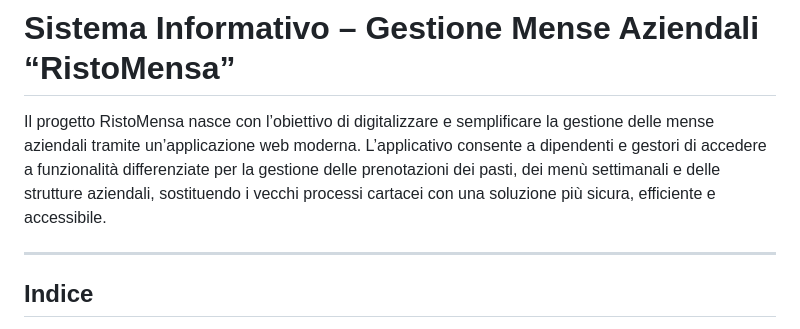
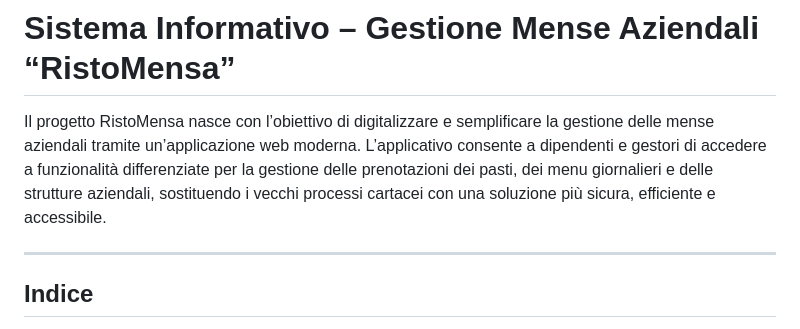
Before and after one commit to LordSkull/RistoMensa, a Markdown page: README.md, the part around the change. GitHub-like rendering.

```diff
--- a/README.md
+++ b/README.md
@@ -1,6 +1,6 @@
 # **Sistema Informativo – Gestione Mense Aziendali “RistoMensa”**
 Il progetto RistoMensa nasce con l’obiettivo di digitalizzare e semplificare la gestione delle mense aziendali tramite un’applicazione web moderna.
-L’applicativo consente a dipendenti e gestori di accedere a funzionalità differenziate per la gestione delle prenotazioni dei pasti, dei menù settimanali e delle strutture aziendali, sostituendo i vecchi processi cartacei con una soluzione più sicura, efficiente e accessibile.
+L’applicativo consente a dipendenti e gestori di accedere a funzionalità differenziate per la gestione delle prenotazioni dei pasti, dei menu giornalieri e delle strutture aziendali, sostituendo i vecchi processi cartacei con una soluzione più sicura, efficiente e accessibile.
 
 ---
 
```
